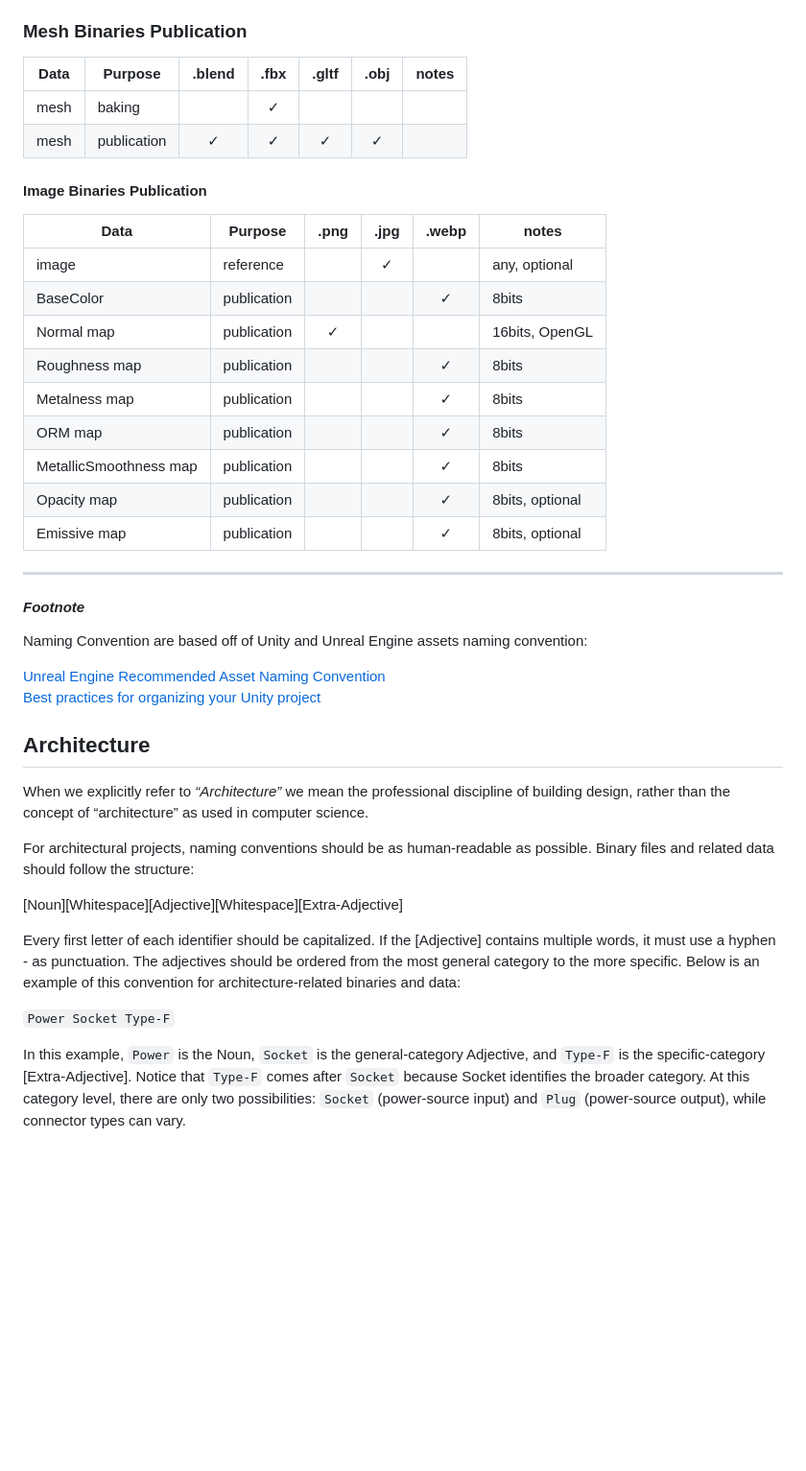
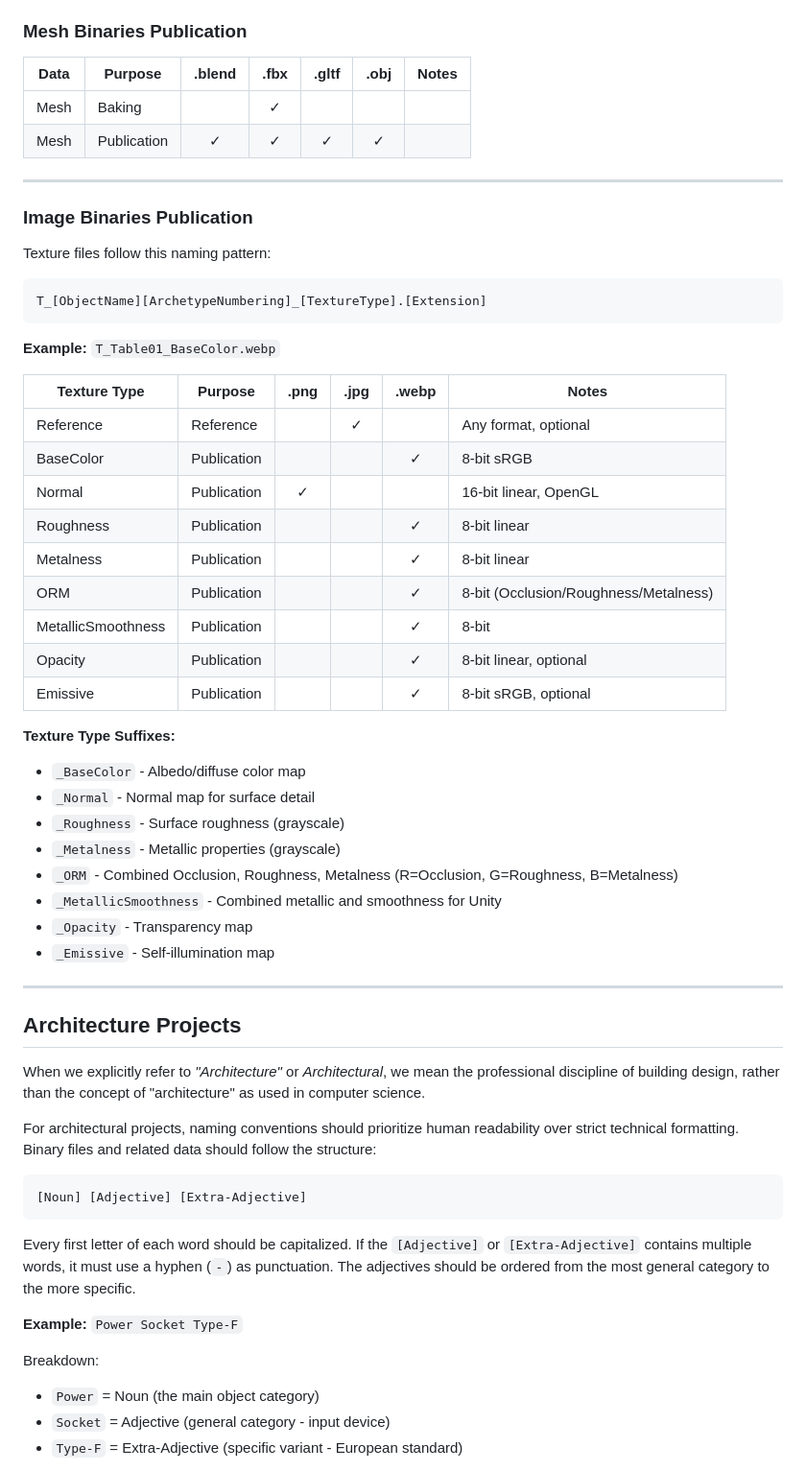
Before and after one commit to MozzarellaARC/naming-convention, a Markdown page: README.md, the part around the change printed below. Shown: that part at 96% size. Rendered like a GitHub page; blank space fills up the shorter version.

````diff
--- a/README.md
+++ b/README.md
@@ -157,44 +204,63 @@ Binary files should use `PascalCase` with the format `[ObjectName].[Extension]`.
 
 ### **Mesh Binaries Publication**
 
-| Data | Purpose     | .blend | .fbx | .gltf | .obj | notes |
+| Data | Purpose     | .blend | .fbx | .gltf | .obj | Notes |
 | ---- | ----------- | :----: | :--: | :---: | :--: | ----- |
-| mesh | baking      |        |  ✓   |       |      |       |
-| mesh | publication |   ✓    |  ✓   |   ✓   |  ✓   |       |
-
-#### **Image Binaries Publication**
-
-| Data                   | Purpose     | .png | .jpg | .webp | notes           |
-| ---------------------- | ----------- | :--: | :--: | :---: | --------------- |
-| image                  | reference   |      |  ✓   |       | any, optional   |
-| BaseColor              | publication |      |      |   ✓   | 8bits           |
-| Normal map             | publication |  ✓   |      |       | 16bits, OpenGL  |
-| Roughness map          | publication |      |      |   ✓   | 8bits           |
-| Metalness map          | publication |      |      |   ✓   | 8bits           |
-| ORM map                | publication |      |      |   ✓   | 8bits           |
-| MetallicSmoothness map | publication |      |      |   ✓   | 8bits           |
-| Opacity map            | publication |      |      |   ✓   | 8bits, optional |
-| Emissive map           | publication |      |      |   ✓   | 8bits, optional |
+| Mesh | Baking      |        |  ✓   |       |      |       |
+| Mesh | Publication |   ✓    |  ✓   |   ✓   |  ✓   |       |
 
 ---
 
-#### *Footnote*
+### **Image Binaries Publication**
 
-Naming Convention are based off of Unity and Unreal Engine assets naming convention:
+Texture files follow this naming pattern:
 
-[Unreal Engine Recommended Asset Naming Convention](https://dev.epicgames.com/documentation/en-us/unreal-engine/recommended-asset-naming-conventions-in-unreal-engine-projects)\
-[Best practices for organizing your Unity project](https://unity.com/how-to/organizing-your-project)
+```
+T_[ObjectName][ArchetypeNumbering]_[TextureType].[Extension]
+```
 
-## Architecture
+**Example:** `T_Table01_BaseColor.webp`
 
-When we explicitly refer to *“Architecture”* we mean the professional discipline of building design, rather than the concept of “architecture” as used in computer science.
+| Texture Type       | Purpose     | .png | .jpg | .webp | Notes                    |
+| ------------------ | ----------- | :--: | :--: | :---: | ------------------------ |
+| Reference          | Reference   |      |  ✓   |       | Any format, optional     |
+| BaseColor          | Publication |      |      |   ✓   | 8-bit sRGB               |
+| Normal             | Publication |  ✓   |      |       | 16-bit linear, OpenGL    |
+| Roughness          | Publication |      |      |   ✓   | 8-bit linear             |
+| Metalness          | Publication |      |      |   ✓   | 8-bit linear             |
+| ORM                | Publication |      |      |   ✓   | 8-bit (Occlusion/Roughness/Metalness) |
+| MetallicSmoothness | Publication |      |      |   ✓   | 8-bit                    |
+| Opacity            | Publication |      |      |   ✓   | 8-bit linear, optional   |
+| Emissive           | Publication |      |      |   ✓   | 8-bit sRGB, optional     |
 
-For architectural projects, naming conventions should be as human-readable as possible. Binary files and related data should follow the structure:
+**Texture Type Suffixes:**
+- `_BaseColor` - Albedo/diffuse color map
+- `_Normal` - Normal map for surface detail
+- `_Roughness` - Surface roughness (grayscale)
+- `_Metalness` - Metallic properties (grayscale)
+- `_ORM` - Combined Occlusion, Roughness, Metalness (R=Occlusion, G=Roughness, B=Metalness)
+- `_MetallicSmoothness` - Combined metallic and smoothness for Unity
+- `_Opacity` - Transparency map
+- `_Emissive` - Self-illumination map
 
-[Noun][Whitespace][Adjective][Whitespace][Extra-Adjective]
+---
 
-Every first letter of each identifier should be capitalized. If the [Adjective] contains multiple words, it must use a hyphen - as punctuation. The adjectives should be ordered from the most general category to the more specific. Below is an example of this convention for architecture-related binaries and data:
+## **Architecture Projects**
 
-```Power Socket Type-F```
+When we explicitly refer to *"Architecture"* or *Architectural*, we mean the professional discipline of building design, rather than the concept of "architecture" as used in computer science.
 
-In this example, `Power` is the Noun, `Socket` is the general-category Adjective, and `Type-F` is the specific-category [Extra-Adjective]. Notice that `Type-F` comes after `Socket` because Socket identifies the broader category. At this category level, there are only two possibilities: `Socket` (power-source input) and `Plug` (power-source output), while connector types can vary.
+For architectural projects, naming conventions should prioritize human readability over strict technical formatting. Binary files and related data should follow the structure:
+
+```
+[Noun] [Adjective] [Extra-Adjective]
+```
+
+Every first letter of each word should be capitalized. If the `[Adjective]` or `[Extra-Adjective]` contains multiple words, it must use a hyphen (`-`) as punctuation. The adjectives should be ordered from the most general category to the more specific.
+
+**Example:** `Power Socket Type-F`
+
+Breakdown:
+- `Power` = Noun (the main object category)
+- `Socket` = Adjective (general category - input device)
+- `Type-F` = Extra-Adjective (specific variant - European standard)
+
````
Also changed, not shown: other parts of README.md (+115 -51 lines).
